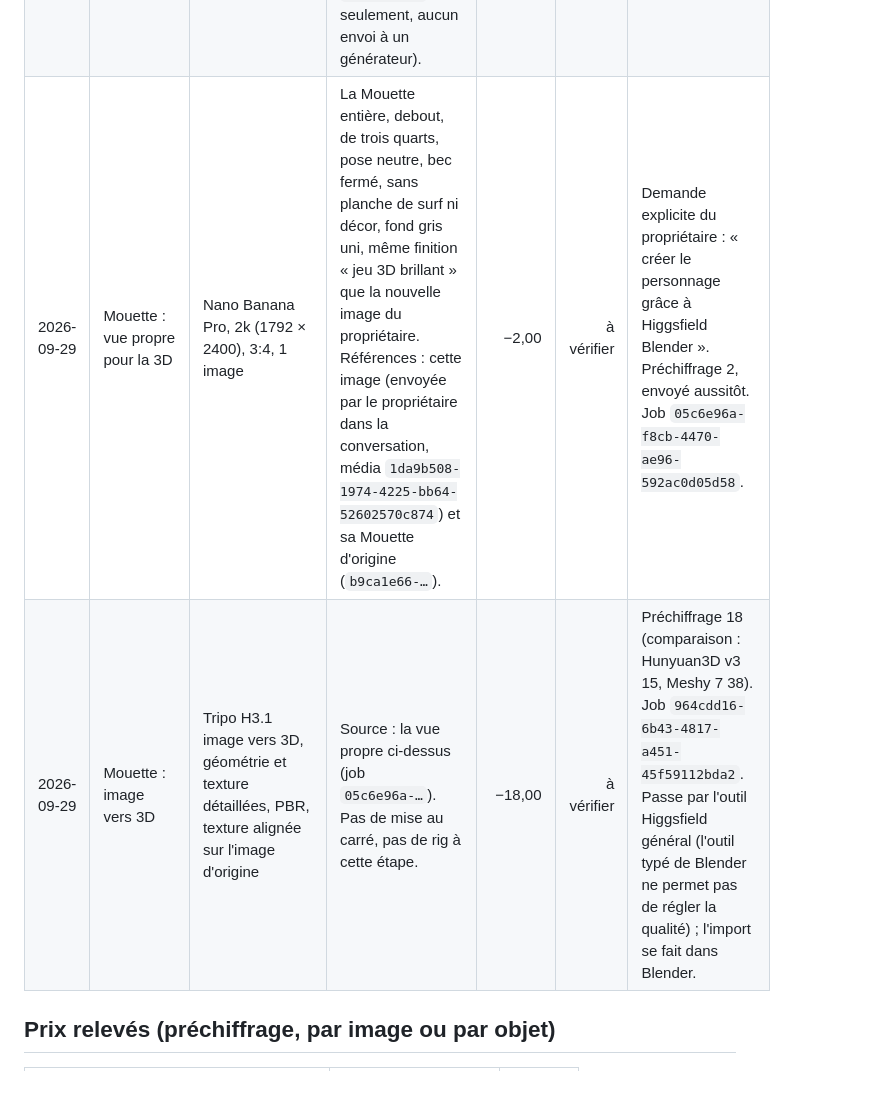
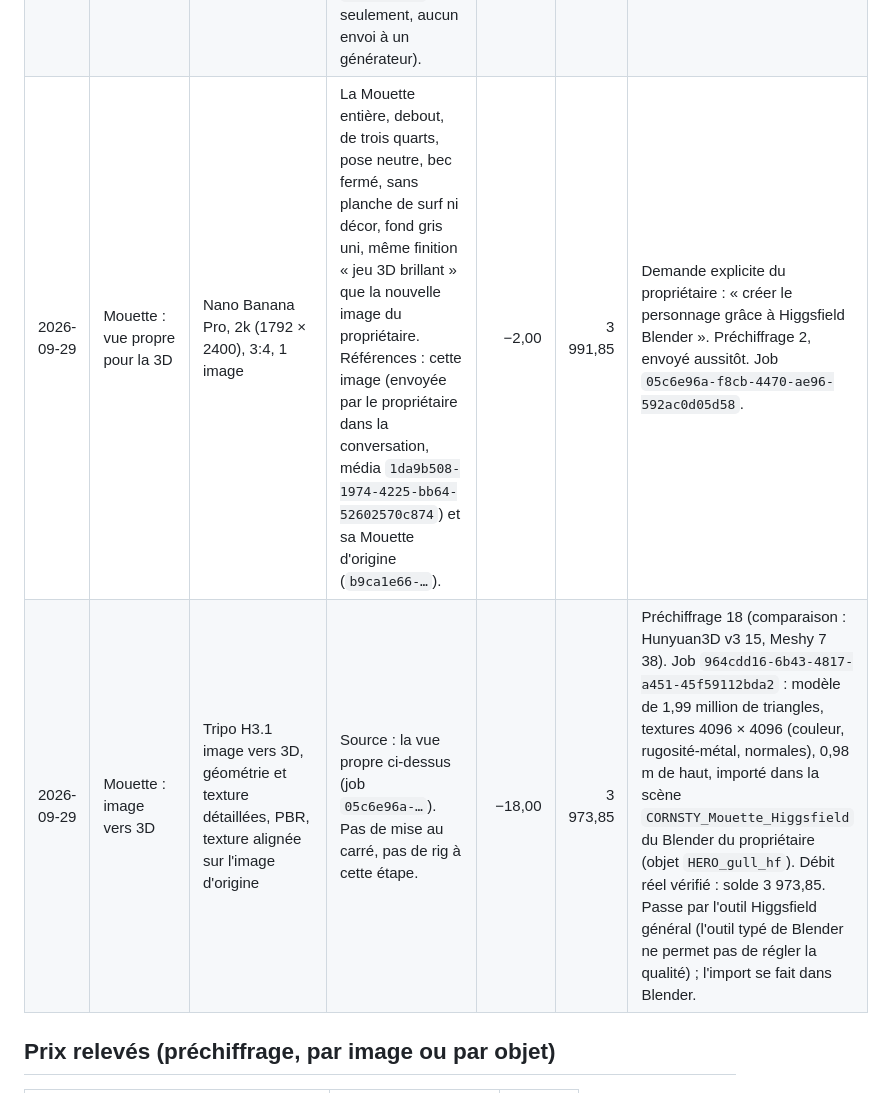
Before and after one commit to Salahsr01/clonage, a Markdown page: cornsty-v1/art/LEDGER.md, the part around the change. GitHub-like rendering.

Commit message:
docs(cornsty-v1/art): ledger balances checked after the gull generations (3 973,85)
Co-Authored-By: Claude Sonnet 5.5 <noreply@anthropic.com>
Claude-Session: https://claude.ai/code/session_017N2A6VkGYtsSdpgHK5hd2u

```diff
--- a/cornsty-v1/art/LEDGER.md
+++ b/cornsty-v1/art/LEDGER.md
@@ -25,8 +25,8 @@ Solde de départ (2026-09-29, plan Ultra) : **4 000,1 crédits**.
 | 2026-09-29 | Lieu de départ (désert), brouillon | GPT Image 2.5 Sunburst, qualité basse, 1k (1344 × 752), 16:9, 1 image | Le kiosque au minimum dans le désert : comptoir en planches, auvent rapiécé, une seule ampoule, vieille machine cabossée, panier, caisse, panneau vide, cactus, dunes, ciel de crépuscule, mirage de palmiers et de mer à l'horizon (le rêve). Référence : l'image maîtresse (job `2a644af7-…`) seule, aucune image extérieure | −0,25 | 3 993,85 | Accord du propriétaire : « essaye de générer une image du nouveau lieu … le modèle le moins cher … pour les brouillons ». Préchiffrage 0,25, débit réel 0,25. Job `19167360-5454-472b-ae69-a658680ddba6`. Validé par le propriétaire (« c'est vraiment pas mal »). |
 | 2026-09-29 | Scène Blender : le vrai logo et les 6 vrais pochons | Aucune génération Higgsfield (Blender seul : modélisation, textures de la V1, rendus locaux) | Demande du propriétaire : « voir mon logo et les packets en vrai … fait sur blender ». Scène `CORNSTY_Depart` ajoutée au Blender ouvert, script et ressources dans `art/blender/`. | 0 | 3 993,85 | Solde vérifié avant : 3 993,85. |
 | 2026-09-29 | Scène Blender finale : désert « gouache brillante », Mouette modélisée, vrai logo, 6 vrais pochons, rendu 2K | Aucune génération Higgsfield (Blender seul : modélisation, Cycles en local, finition en code) | Demande du propriétaire : « met le dans ce style et modélise le personnage … rendu final … 2K ». Scripts dans `art/blender/` (`cs_lib.py`, `gull.py`, `build_final.py`, `post_final.py`). Le brouillon du désert (job `19167360-…`) sert de référence de composition ; la Mouette est refaite d'après la référence du propriétaire (média `b9ca1e66-…`, vue seulement, aucun envoi à un générateur). | 0 | 3 993,85 | Solde vérifié avant et après : 3 993,85. Une éventuelle passe de style (Nano Banana Pro 2k, 2 crédits) ou un essai image → 3D de la Mouette (Tripo 9, Meshy 38) ne se lance qu'avec l'accord écrit du propriétaire. |
-| 2026-09-29 | Mouette : vue propre pour la 3D | Nano Banana Pro, 2k (1792 × 2400), 3:4, 1 image | La Mouette entière, debout, de trois quarts, pose neutre, bec fermé, sans planche de surf ni décor, fond gris uni, même finition « jeu 3D brillant » que la nouvelle image du propriétaire. Références : cette image (envoyée par le propriétaire dans la conversation, média `1da9b508-1974-4225-bb64-52602570c874`) et sa Mouette d'origine (`b9ca1e66-…`). | −2,00 | à vérifier | Demande explicite du propriétaire : « créer le personnage grâce à Higgsfield Blender ». Préchiffrage 2, envoyé aussitôt. Job `05c6e96a-f8cb-4470-ae96-592ac0d05d58`. |
-| 2026-09-29 | Mouette : image vers 3D | Tripo H3.1 image vers 3D, géométrie et texture détaillées, PBR, texture alignée sur l'image d'origine | Source : la vue propre ci-dessus (job `05c6e96a-…`). Pas de mise au carré, pas de rig à cette étape. | −18,00 | à vérifier | Préchiffrage 18 (comparaison : Hunyuan3D v3 15, Meshy 7 38). Job `964cdd16-6b43-4817-a451-45f59112bda2`. Passe par l'outil Higgsfield général (l'outil typé de Blender ne permet pas de régler la qualité) ; l'import se fait dans Blender. |
+| 2026-09-29 | Mouette : vue propre pour la 3D | Nano Banana Pro, 2k (1792 × 2400), 3:4, 1 image | La Mouette entière, debout, de trois quarts, pose neutre, bec fermé, sans planche de surf ni décor, fond gris uni, même finition « jeu 3D brillant » que la nouvelle image du propriétaire. Références : cette image (envoyée par le propriétaire dans la conversation, média `1da9b508-1974-4225-bb64-52602570c874`) et sa Mouette d'origine (`b9ca1e66-…`). | −2,00 | 3 991,85 | Demande explicite du propriétaire : « créer le personnage grâce à Higgsfield Blender ». Préchiffrage 2, envoyé aussitôt. Job `05c6e96a-f8cb-4470-ae96-592ac0d05d58`. |
+| 2026-09-29 | Mouette : image vers 3D | Tripo H3.1 image vers 3D, géométrie et texture détaillées, PBR, texture alignée sur l'image d'origine | Source : la vue propre ci-dessus (job `05c6e96a-…`). Pas de mise au carré, pas de rig à cette étape. | −18,00 | 3 973,85 | Préchiffrage 18 (comparaison : Hunyuan3D v3 15, Meshy 7 38). Job `964cdd16-6b43-4817-a451-45f59112bda2` : modèle de 1,99 million de triangles, textures 4096 × 4096 (couleur, rugosité-métal, normales), 0,98 m de haut, importé dans la scène `CORNSTY_Mouette_Higgsfield` du Blender du propriétaire (objet `HERO_gull_hf`). Débit réel vérifié : solde 3 973,85. Passe par l'outil Higgsfield général (l'outil typé de Blender ne permet pas de régler la qualité) ; l'import se fait dans Blender. |
 
 ## Prix relevés (préchiffrage, par image ou par objet)
 
```
